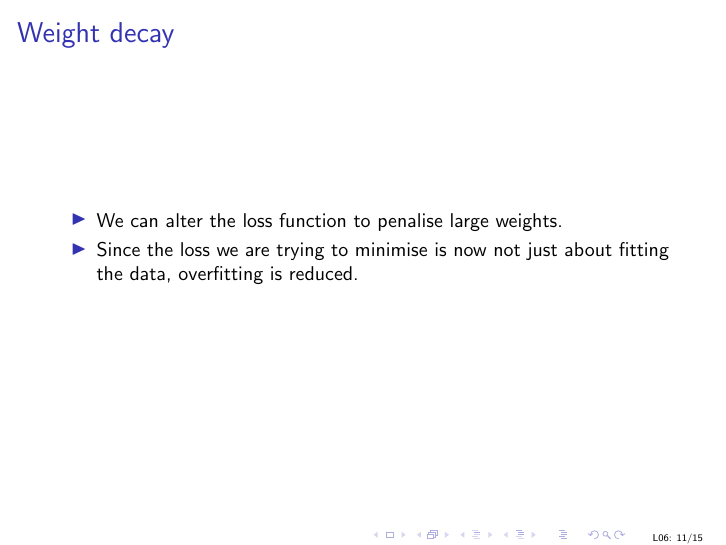
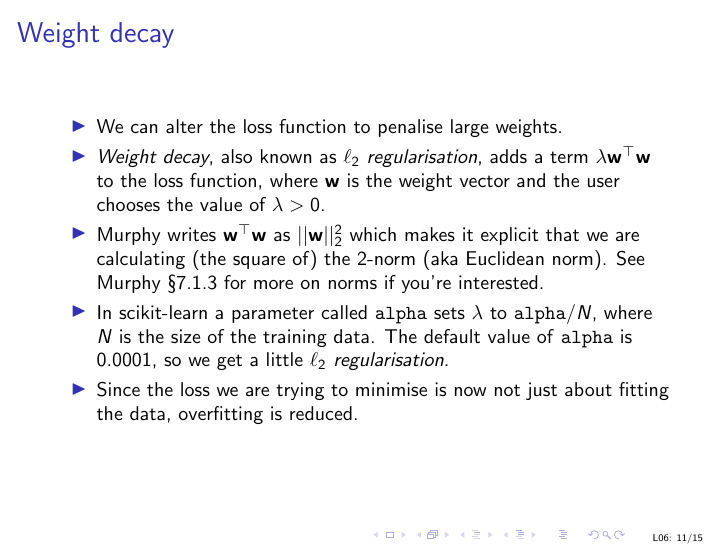
Before and after one commit to uob-COMS30035/uob-COMS30035.github.io, LaTeX slides (lectures/lect06/lect06.tex): page 11 of 16. Compiled offline with pdfLaTeX.

```diff
--- a/lectures/lect06/lect06.tex
+++ b/lectures/lect06/lect06.tex
@@ -152,6 +152,20 @@
 
   \begin{itemize}
   \item We can alter the loss function to penalise large weights.
+  \item \emph{Weight decay}, also known as \emph{$\ell_2$
+      regularisation}, adds a term $\lambda
+    \mathbf{w}^{\top}\mathbf{w}$ to the loss function, where
+    $\mathbf{w}$ is the weight vector and the user
+    chooses the value of $\lambda > 0$.
+  \item Murphy writes $\mathbf{w}^{\top}\mathbf{w}$ as
+    $||\mathbf{w}||_{2}^{2}$ which makes it explicit that we are
+    calculating (the square of) the 2-norm (aka Euclidean norm). See
+    Murphy \S7.1.3 for more on norms if you're interested.
+  \item In scikit-learn a parameter called \texttt{alpha} sets
+    $\lambda$ to $\mathtt{alpha}/N$, where $N$ is the size of the
+    training data. The default value of
+    \texttt{alpha} is 0.0001, so we get a little \emph{$\ell_2$
+      regularisation}.
   \item Since the loss we are trying to minimise is now not just about
     fitting the data, overfitting is reduced.
   \end{itemize}
```
Also changed, not shown: lectures/lect06/lect06.pdf, 1 other file.
